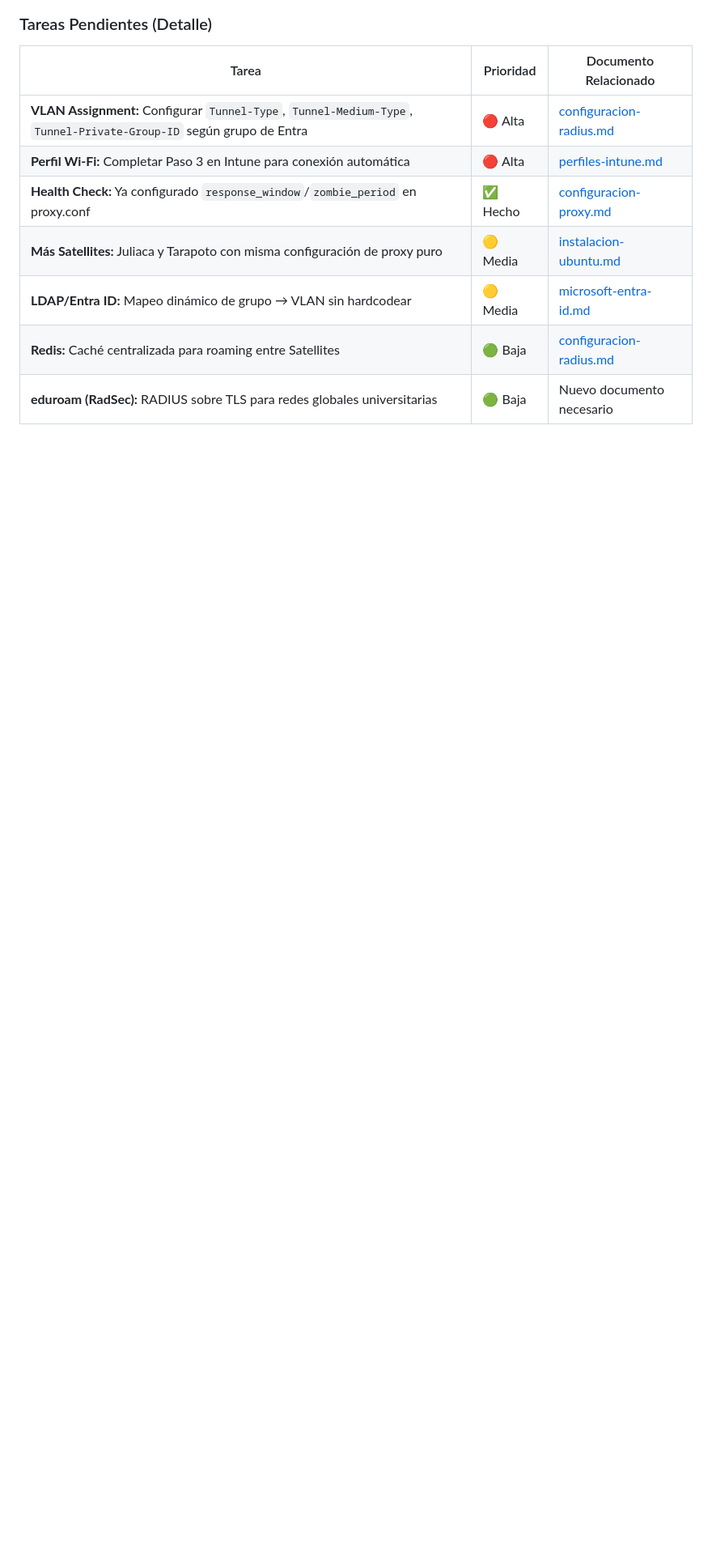
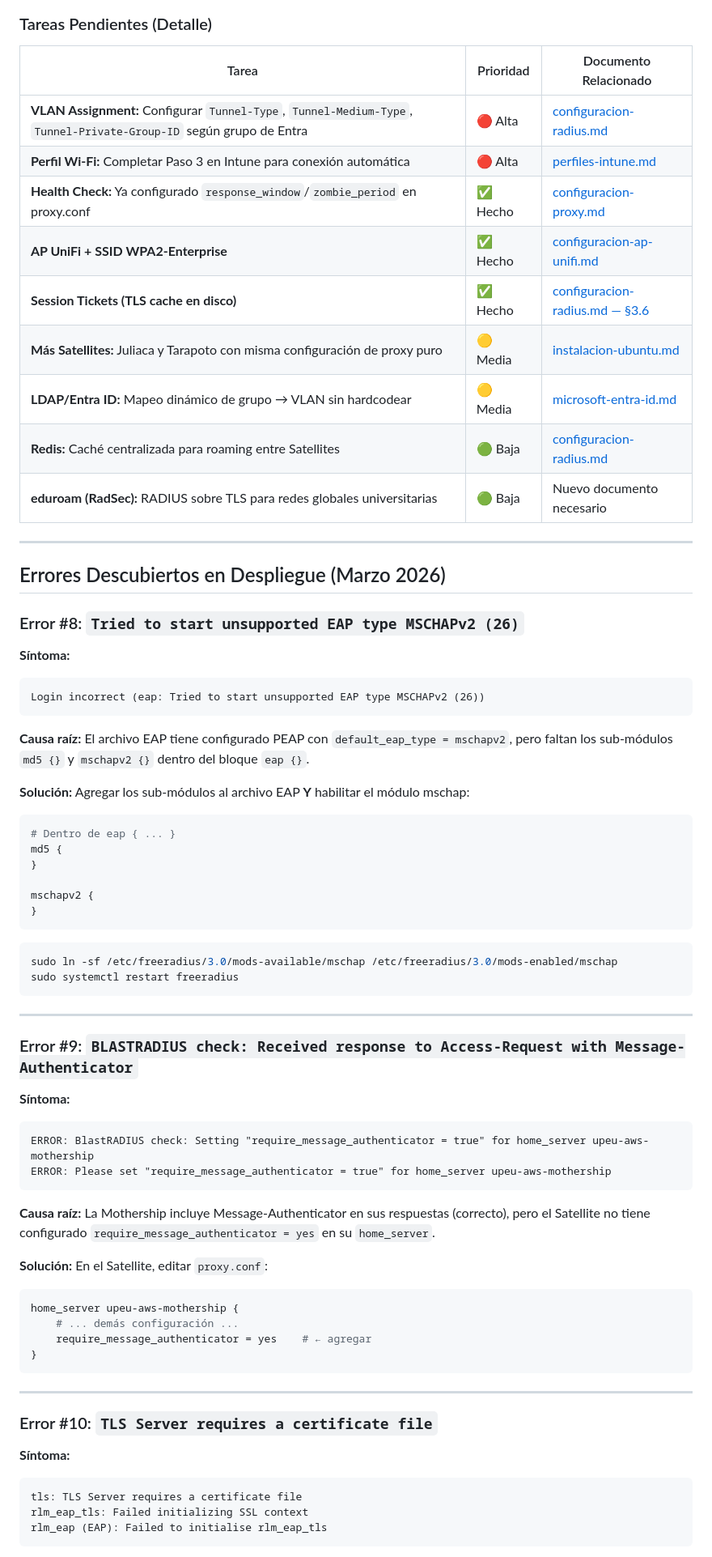
Before and after one commit to UPeU-CRAI/upeu-mothership-radius, a Markdown page: docs/06-troubleshooting/errores-comunes.md, the part around one of its changes. Shown at 81% size. GitHub-like rendering; blank space fills up the shorter version.

````diff
--- a/docs/06-troubleshooting/errores-comunes.md
+++ b/docs/06-troubleshooting/errores-comunes.md
@@ -393,7 +393,71 @@ gantt
 | **VLAN Assignment:** Configurar `Tunnel-Type`, `Tunnel-Medium-Type`, `Tunnel-Private-Group-ID` según grupo de Entra | 🔴 Alta | [configuracion-radius.md](../02-mothership-aws/configuracion-radius.md) |
 | **Perfil Wi-Fi:** Completar Paso 3 en Intune para conexión automática | 🔴 Alta | [perfiles-intune.md](../04-identidad-y-pki/perfiles-intune.md) |
 | **Health Check:** Ya configurado `response_window`/`zombie_period` en proxy.conf | ✅ Hecho | [configuracion-proxy.md](../03-satellites-locales/configuracion-proxy.md) |
+| **AP UniFi + SSID WPA2-Enterprise** | ✅ Hecho | [configuracion-ap-unifi.md](../03-satellites-locales/configuracion-ap-unifi.md) |
+| **Session Tickets (TLS cache en disco)** | ✅ Hecho | [configuracion-radius.md — §3.6](../02-mothership-aws/configuracion-radius.md) |
 | **Más Satellites:** Juliaca y Tarapoto con misma configuración de proxy puro | 🟡 Media | [instalacion-ubuntu.md](../03-satellites-locales/instalacion-ubuntu.md) |
 | **LDAP/Entra ID:** Mapeo dinámico de grupo → VLAN sin hardcodear | 🟡 Media | [microsoft-entra-id.md](../04-identidad-y-pki/microsoft-entra-id.md) |
 | **Redis:** Caché centralizada para roaming entre Satellites | 🟢 Baja | [configuracion-radius.md](../02-mothership-aws/configuracion-radius.md) |
 | **eduroam (RadSec):** RADIUS sobre TLS para redes globales universitarias | 🟢 Baja | Nuevo documento necesario |
+
+---
+
+## Errores Descubiertos en Despliegue (Marzo 2026)
+
+### Error #8: `Tried to start unsupported EAP type MSCHAPv2 (26)`
+
+**Síntoma:**
+```
+Login incorrect (eap: Tried to start unsupported EAP type MSCHAPv2 (26))
+```
+
+**Causa raíz:** El archivo EAP tiene configurado PEAP con `default_eap_type = mschapv2`, pero faltan los sub-módulos `md5 {}` y `mschapv2 {}` dentro del bloque `eap {}`.
+
+**Solución:** Agregar los sub-módulos al archivo EAP **Y** habilitar el módulo mschap:
+
+```ini
+# Dentro de eap { ... }
+md5 {
+}
+
+mschapv2 {
+}
+```
+
+```bash
+sudo ln -sf /etc/freeradius/3.0/mods-available/mschap /etc/freeradius/3.0/mods-enabled/mschap
+sudo systemctl restart freeradius
+```
+
+---
+
+### Error #9: `BLASTRADIUS check: Received response to Access-Request with Message-Authenticator`
+
+**Síntoma:**
+```
+ERROR: BlastRADIUS check: Setting "require_message_authenticator = true" for home_server upeu-aws-mothership
+ERROR: Please set "require_message_authenticator = true" for home_server upeu-aws-mothership
+```
+
+**Causa raíz:** La Mothership incluye Message-Authenticator en sus respuestas (correcto), pero el Satellite no tiene configurado `require_message_authenticator = yes` en su `home_server`.
+
+**Solución:** En el Satellite, editar `proxy.conf`:
+
+```ini
+home_server upeu-aws-mothership {
+    # ... demás configuración ...
+    require_message_authenticator = yes    # ← agregar
+}
+```
+
+---
+
+### Error #10: `TLS Server requires a certificate file`
+
+**Síntoma:**
+```
+tls: TLS Server requires a certificate file
+rlm_eap_tls: Failed initializing SSL context
+rlm_eap (EAP): Failed to initialise rlm_eap_tls
+```
+
````
Also changed, not shown: other parts of docs/06-troubleshooting/errores-comunes.md (+15 -0 lines), docs/02-mothership-aws/02-configuracion-radius.md (+68 -1 lines).
